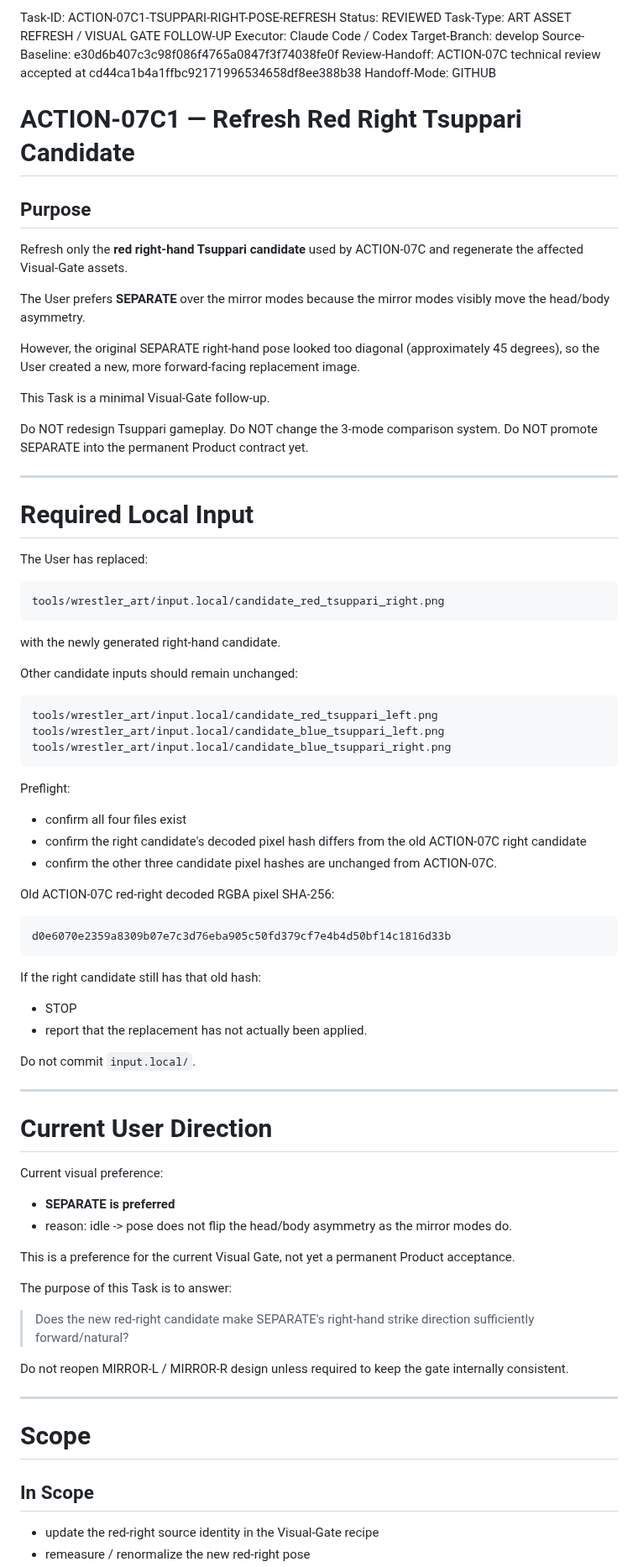
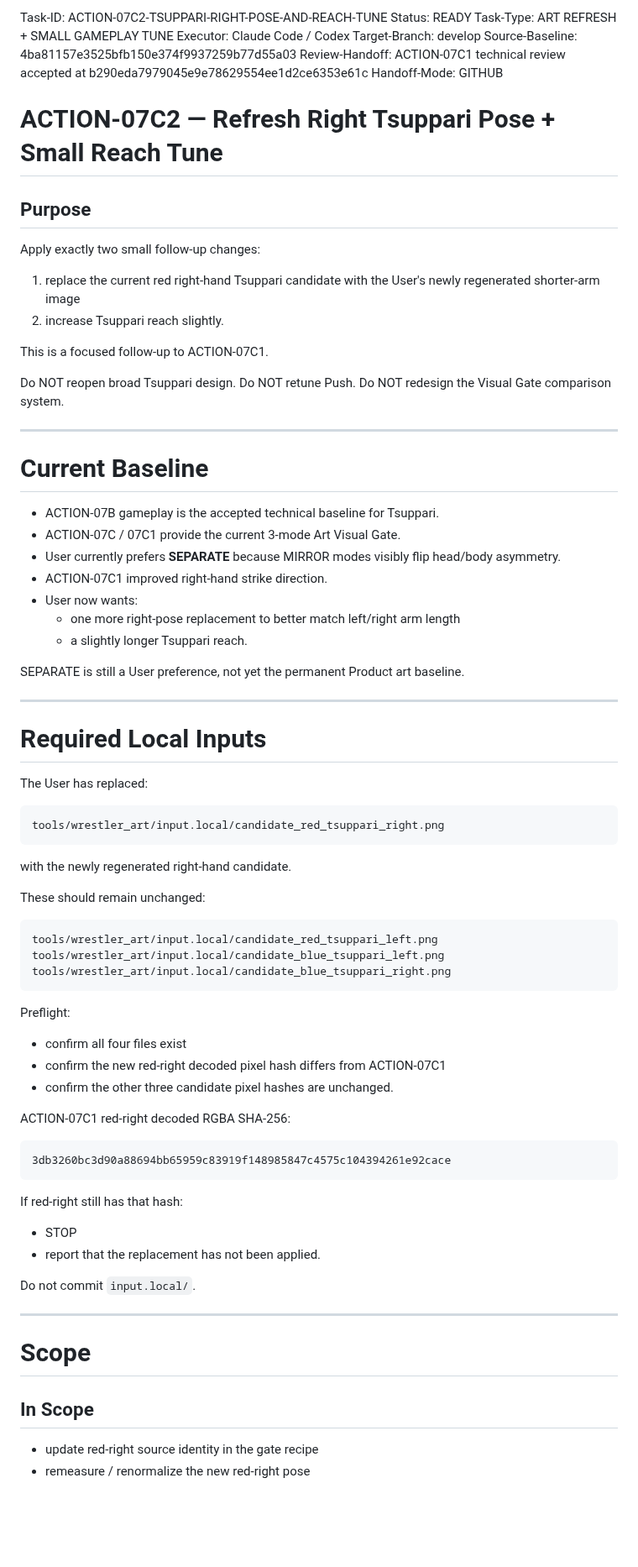
Before and after one commit to usuki-k/SumoSim, a Markdown page: docs/agent_handoff/CURRENT_TASK.md, the part around one of its changes. Shown at 84% size. GitHub-like rendering; blank space fills up the shorter version.

````diff
--- a/docs/agent_handoff/CURRENT_TASK.md
+++ b/docs/agent_handoff/CURRENT_TASK.md
@@ -1,31 +1,44 @@
-Task-ID: ACTION-07C1-TSUPPARI-RIGHT-POSE-REFRESH
-Status: REVIEWED
-Task-Type: ART ASSET REFRESH / VISUAL GATE FOLLOW-UP
+Task-ID: ACTION-07C2-TSUPPARI-RIGHT-POSE-AND-REACH-TUNE
+Status: READY
+Task-Type: ART REFRESH + SMALL GAMEPLAY TUNE
 Executor: Claude Code / Codex
 Target-Branch: develop
-Source-Baseline: e30d6b407c3c98f086f4765a0847f3f74038fe0f
-Review-Handoff: ACTION-07C technical review accepted at cd44ca1b4a1ffbc92171996534658df8ee388b38
+Source-Baseline: 4ba81157e3525bfb150e374f9937259b77d55a03
+Review-Handoff: ACTION-07C1 technical review accepted at b290eda7979045e9e78629554ee1d2ce6353e61c
 Handoff-Mode: GITHUB
 
-# ACTION-07C1 — Refresh Red Right Tsuppari Candidate
+# ACTION-07C2 — Refresh Right Tsuppari Pose + Small Reach Tune
 
 ## Purpose
 
-Refresh only the **red right-hand Tsuppari candidate** used by ACTION-07C and regenerate the affected Visual-Gate assets.
+Apply exactly two small follow-up changes:
 
-The User prefers **SEPARATE** over the mirror modes because the mirror modes visibly move the head/body asymmetry.
+1. replace the current red right-hand Tsuppari candidate with the User's newly regenerated shorter-arm image
+2. increase Tsuppari reach slightly.
 
-However, the original SEPARATE right-hand pose looked too diagonal (approximately 45 degrees), so the User created a new, more forward-facing replacement image.
+This is a focused follow-up to ACTION-07C1.
 
-This Task is a minimal Visual-Gate follow-up.
-
-Do NOT redesign Tsuppari gameplay.
-Do NOT change the 3-mode comparison system.
-Do NOT promote SEPARATE into the permanent Product contract yet.
+Do NOT reopen broad Tsuppari design.
+Do NOT retune Push.
+Do NOT redesign the Visual Gate comparison system.
 
 ---
 
-# Required Local Input
+# Current Baseline
+
+- ACTION-07B gameplay is the accepted technical baseline for Tsuppari.
+- ACTION-07C / 07C1 provide the current 3-mode Art Visual Gate.
+- User currently prefers **SEPARATE** because MIRROR modes visibly flip head/body asymmetry.
+- ACTION-07C1 improved right-hand strike direction.
+- User now wants:
+  - one more right-pose replacement to better match left/right arm length
+  - a slightly longer Tsuppari reach.
+
+SEPARATE is still a User preference, not yet the permanent Product art baseline.
+
+---
+
+# Required Local Inputs
 
 The User has replaced:
 
@@ -33,9 +46,9 @@ The User has replaced:
 tools/wrestler_art/input.local/candidate_red_tsuppari_right.png
 ```
 
-with the newly generated right-hand candidate.
+with the newly regenerated right-hand candidate.
 
-Other candidate inputs should remain unchanged:
+These should remain unchanged:
 
 ```
 tools/wrestler_art/input.local/candidate_red_tsuppari_left.png
@@ -44,36 +57,22 @@ tools/wrestler_art/input.local/candidate_blue_tsuppari_right.png
 ```
 
 Preflight:
+
 - confirm all four files exist
-- confirm the right candidate's decoded pixel hash differs from the old ACTION-07C right candidate
-- confirm the other three candidate pixel hashes are unchanged from ACTION-07C.
+- confirm the new red-right decoded pixel hash differs from ACTION-07C1
+- confirm the other three candidate pixel hashes are unchanged.
 
-Old ACTION-07C red-right decoded RGBA pixel SHA-256:
+ACTION-07C1 red-right decoded RGBA SHA-256:
+
 ```
-d0e6070e2359a8309b07e7c3d76eba905c50fd379cf7e4b4d50bf14c1816d33b
+3db3260bc3d90a88694bb65959c83919f148985847c4575c104394261e92cace
 ```
 
-If the right candidate still has that old hash:
+If red-right still has that hash:
 - STOP
-- report that the replacement has not actually been applied.
+- report that the replacement has not been applied.
 
 Do not commit `input.local/`.
-
----
-
-# Current User Direction
-
-Current visual preference:
-- **SEPARATE is preferred**
-- reason: idle -> pose does not flip the head/body asymmetry as the mirror modes do.
-
-This is a preference for the current Visual Gate, not yet a permanent Product acceptance.
-
-The purpose of this Task is to answer:
-
-> Does the new red-right candidate make SEPARATE's right-hand strike direction sufficiently forward/natural?
-
-Do not reopen MIRROR-L / MIRROR-R design unless required to keep the gate internally consistent.
 
 ---
 
@@ -81,5 +80,5 @@ Do not reopen MIRROR-L / MIRROR-R design unless required to keep the gate intern
 
 ## In Scope
 
-- update the red-right source identity in the Visual-Gate recipe
+- update red-right source identity in the gate recipe
 - remeasure / renormalize the new red-right pose
````
Also changed, not shown: other parts of docs/agent_handoff/CURRENT_TASK.md (+247 -313 lines).
